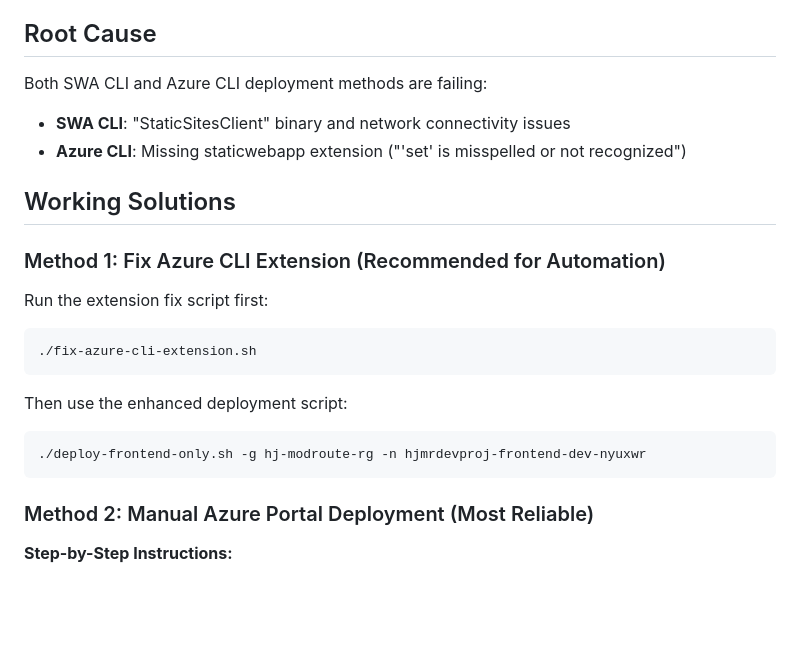
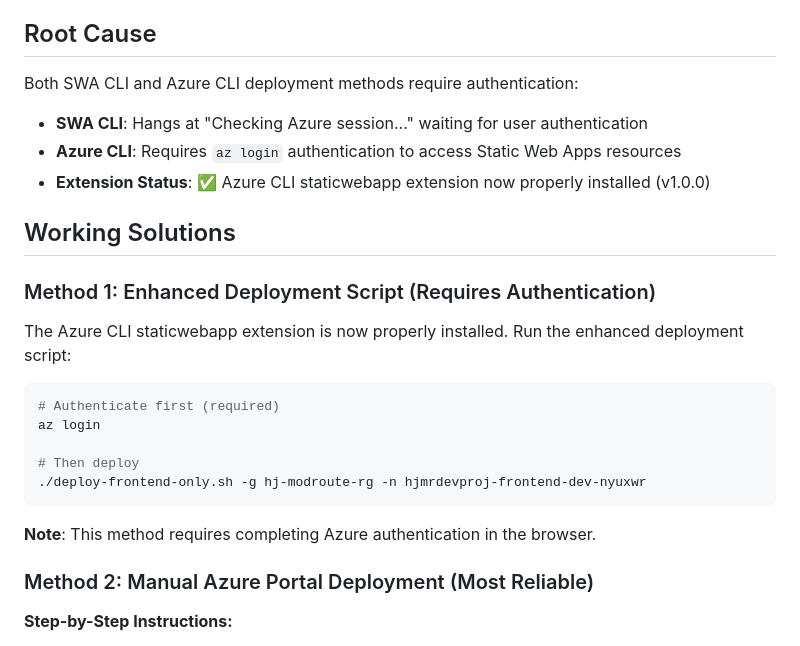
Before and after one commit to hotjoebq/hjmodroute, a Markdown page: WORKING_DEPLOYMENT_GUIDE.md, the part around the change. Rendered like a GitHub page; blank space fills up the shorter version.

Commit message:
Update deployment guide with accurate Azure CLI extension status
- Reflect that Azure CLI staticwebapp extension is now properly installed (v1.0.0)
- Update root cause analysis from missing extension to authentication requirements
- Clarify that SWA CLI hangs at authentication step, not binary issues
- Provide accurate troubleshooting information for current deployment state
- Emphasize manual Azure Portal deployment as most reliable method

Co-Authored-By: hjavaherian@microsoft.com <hjavaherian@microsoft.com>

````diff
--- a/WORKING_DEPLOYMENT_GUIDE.md
+++ b/WORKING_DEPLOYMENT_GUIDE.md
@@ -4,23 +4,25 @@
 The Azure Static Web App at https://black-meadow-061e0720f.1.azurestaticapps.net is showing a default "Congratulations on your new site!" placeholder page instead of the Model Router interface.
 
 ## Root Cause
-Both SWA CLI and Azure CLI deployment methods are failing:
-- **SWA CLI**: "StaticSitesClient" binary and network connectivity issues
-- **Azure CLI**: Missing staticwebapp extension ("'set' is misspelled or not recognized")
+Both SWA CLI and Azure CLI deployment methods require authentication:
+- **SWA CLI**: Hangs at "Checking Azure session..." waiting for user authentication
+- **Azure CLI**: Requires `az login` authentication to access Static Web Apps resources
+- **Extension Status**: ✅ Azure CLI staticwebapp extension now properly installed (v1.0.0)
 
 ## Working Solutions
 
-### Method 1: Fix Azure CLI Extension (Recommended for Automation)
+### Method 1: Enhanced Deployment Script (Requires Authentication)
 
-Run the extension fix script first:
+The Azure CLI staticwebapp extension is now properly installed. Run the enhanced deployment script:
 ```bash
-./fix-azure-cli-extension.sh
+# Authenticate first (required)
+az login
+
+# Then deploy
+./deploy-frontend-only.sh -g hj-modroute-rg -n hjmrdevproj-frontend-dev-nyuxwr
 ```
 
-Then use the enhanced deployment script:
-```bash
-./deploy-frontend-only.sh -g hj-modroute-rg -n hjmrdevproj-frontend-dev-nyuxwr
-```
+**Note**: This method requires completing Azure authentication in the browser.
 
 ### Method 2: Manual Azure Portal Deployment (Most Reliable)
 
````
